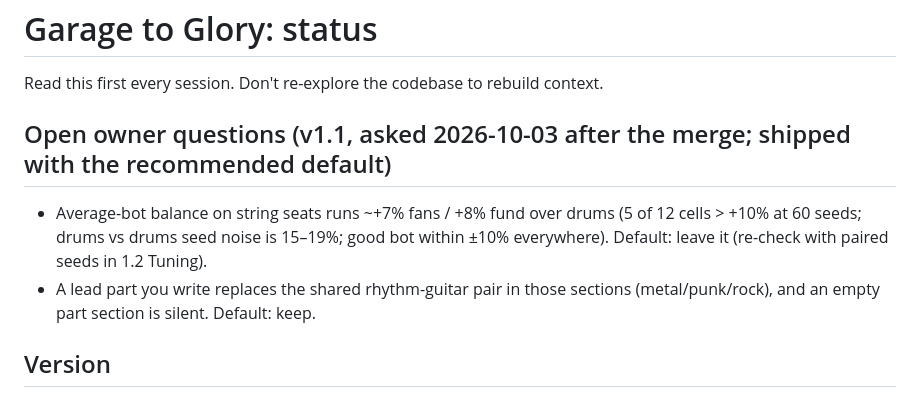
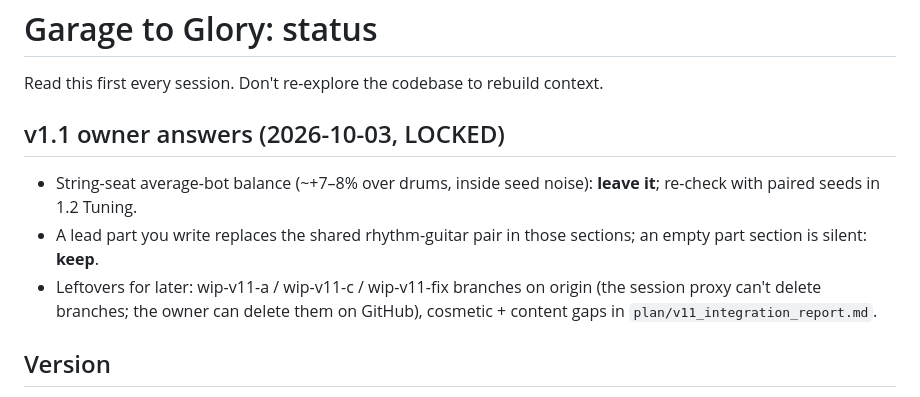
Before and after one commit to Jxstrr0/GarageToGlory, a Markdown page: plan/status.md, the part around the change. GitHub-like rendering.

Commit message:
status: v1.1 owner answers (balance: leave; lead part: keep)
Co-Authored-By: Claude Opus 5.5 <noreply@anthropic.com>
Claude-Session: https://claude.ai/code/session_01Fg57gQrsUaaXX9MG3QG7F5

```diff
--- a/plan/status.md
+++ b/plan/status.md
@@ -2,11 +2,11 @@
 
 Read this first every session. Don't re-explore the codebase to rebuild context.
 
-## Open owner questions (v1.1, asked 2026-10-03 after the merge; shipped with the recommended default)
-- Average-bot balance on string seats runs ~+7% fans / +8% fund over drums (5 of 12 cells > +10% at 60 seeds; drums vs
-  drums seed noise is 15–19%; good bot within ±10% everywhere). Default: leave it (re-check with paired seeds in 1.2 Tuning).
-- A lead part you write replaces the shared rhythm-guitar pair in those sections (metal/punk/rock), and an empty part section
-  is silent. Default: keep.
+## v1.1 owner answers (2026-10-03, LOCKED)
+- String-seat average-bot balance (~+7–8% over drums, inside seed noise): **leave it**; re-check with paired seeds in 1.2 Tuning.
+- A lead part you write replaces the shared rhythm-guitar pair in those sections; an empty part section is silent: **keep**.
+- Leftovers for later: wip-v11-a / wip-v11-c / wip-v11-fix branches on origin (the session proxy can't delete branches; the
+  owner can delete them on GitHub), cosmetic + content gaps in `plan/v11_integration_report.md`.
 
 ## Version
 - Current: **1.1.0.0 "Seats"** (merged to main 2026-10-03, PR #21) = 1.0.1.0 + play bass, rhythm or lead (the member whose seat you take
```
